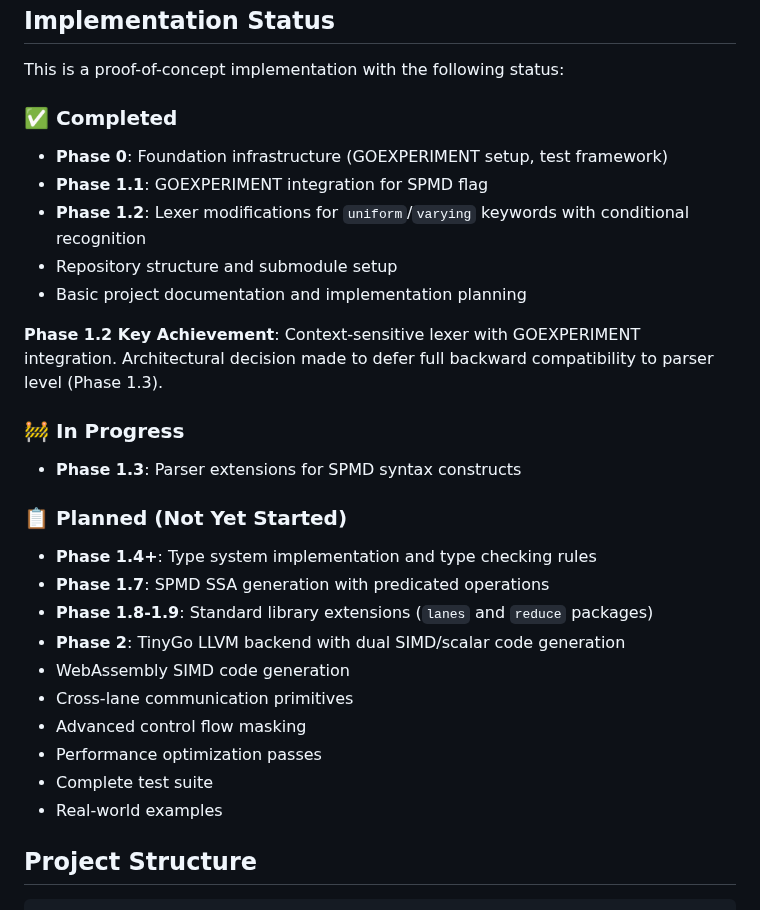
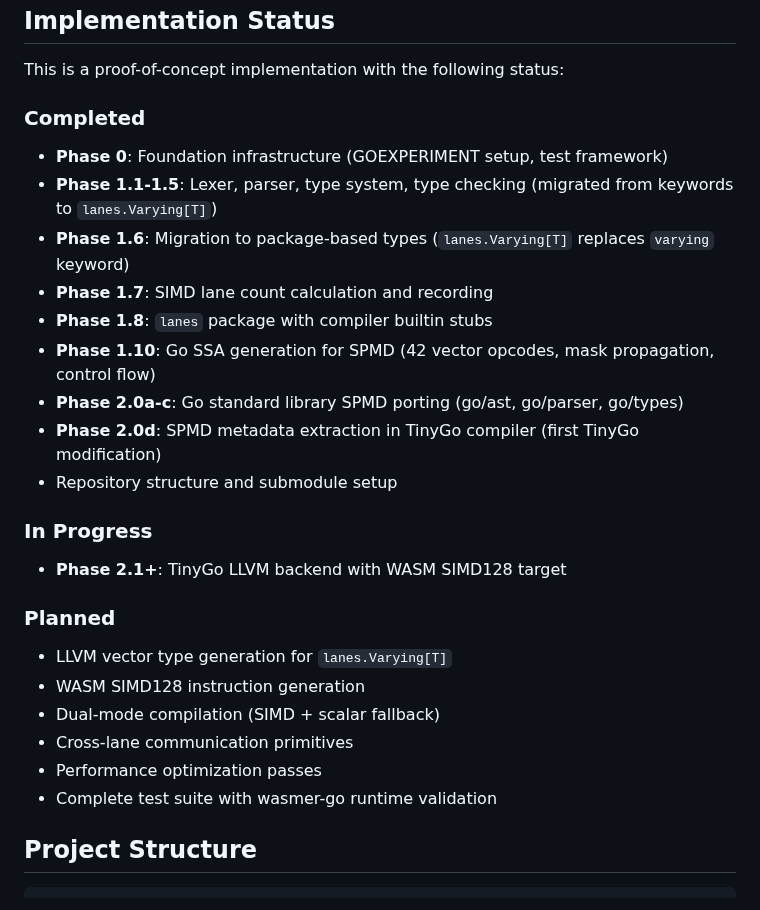
Before and after one commit to Bluebugs/go-spmd, a Markdown page: README.md, the part around the change. Rendered like a GitHub page.

```diff
--- a/README.md
+++ b/README.md
@@ -212,32 +212,30 @@ When implemented, it would compile with TinyGo targeting WebAssembly SIMD:
 
 This is a proof-of-concept implementation with the following status:
 
-### ✅ Completed
+### Completed
 
 - **Phase 0**: Foundation infrastructure (GOEXPERIMENT setup, test framework)
-- **Phase 1.1**: GOEXPERIMENT integration for SPMD flag
-- **Phase 1.2**: Lexer modifications for `uniform`/`varying` keywords with conditional recognition
+- **Phase 1.1-1.5**: Lexer, parser, type system, type checking (migrated from keywords to `lanes.Varying[T]`)
+- **Phase 1.6**: Migration to package-based types (`lanes.Varying[T]` replaces `varying` keyword)
+- **Phase 1.7**: SIMD lane count calculation and recording
+- **Phase 1.8**: `lanes` package with compiler builtin stubs
+- **Phase 1.10**: Go SSA generation for SPMD (42 vector opcodes, mask propagation, control flow)
+- **Phase 2.0a-c**: Go standard library SPMD porting (go/ast, go/parser, go/types)
+- **Phase 2.0d**: SPMD metadata extraction in TinyGo compiler (first TinyGo modification)
 - Repository structure and submodule setup
-- Basic project documentation and implementation planning
 
-**Phase 1.2 Key Achievement**: Context-sensitive lexer with GOEXPERIMENT integration. Architectural decision made to defer full backward compatibility to parser level (Phase 1.3).
+### In Progress
 
-### 🚧 In Progress
+- **Phase 2.1+**: TinyGo LLVM backend with WASM SIMD128 target
 
-- **Phase 1.3**: Parser extensions for SPMD syntax constructs
+### Planned
 
-### 📋 Planned (Not Yet Started)
-
-- **Phase 1.4+**: Type system implementation and type checking rules
-- **Phase 1.7**: SPMD SSA generation with predicated operations
-- **Phase 1.8-1.9**: Standard library extensions (`lanes` and `reduce` packages)
-- **Phase 2**: TinyGo LLVM backend with dual SIMD/scalar code generation
-- WebAssembly SIMD code generation
+- LLVM vector type generation for `lanes.Varying[T]`
+- WASM SIMD128 instruction generation
+- Dual-mode compilation (SIMD + scalar fallback)
 - Cross-lane communication primitives
-- Advanced control flow masking
 - Performance optimization passes
-- Complete test suite
-- Real-world examples
+- Complete test suite with wasmer-go runtime validation
 
 ## Project Structure
 
```
Also changed, not shown: CLAUDE.md (+7 -2 lines), PLAN.md (+21 -27 lines).
